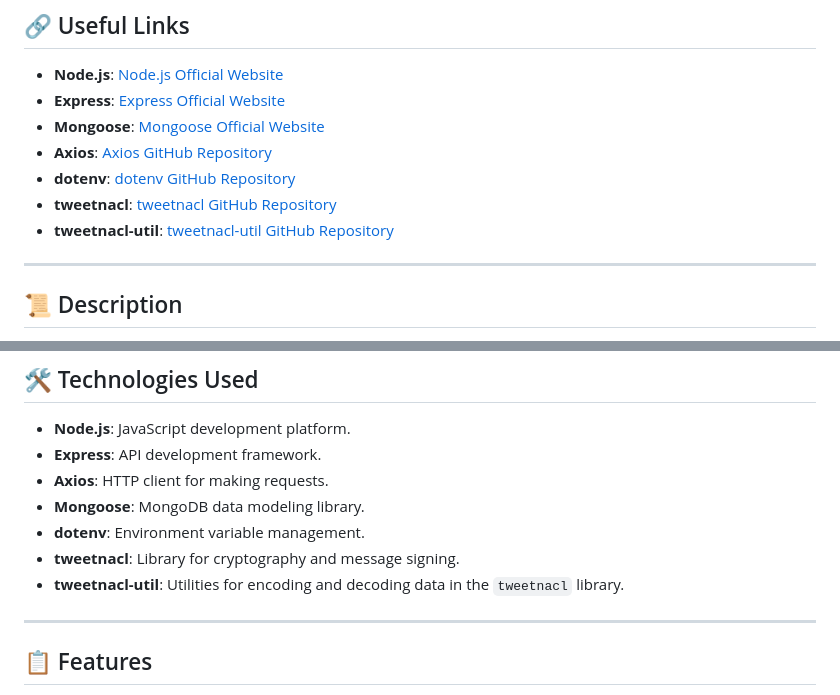
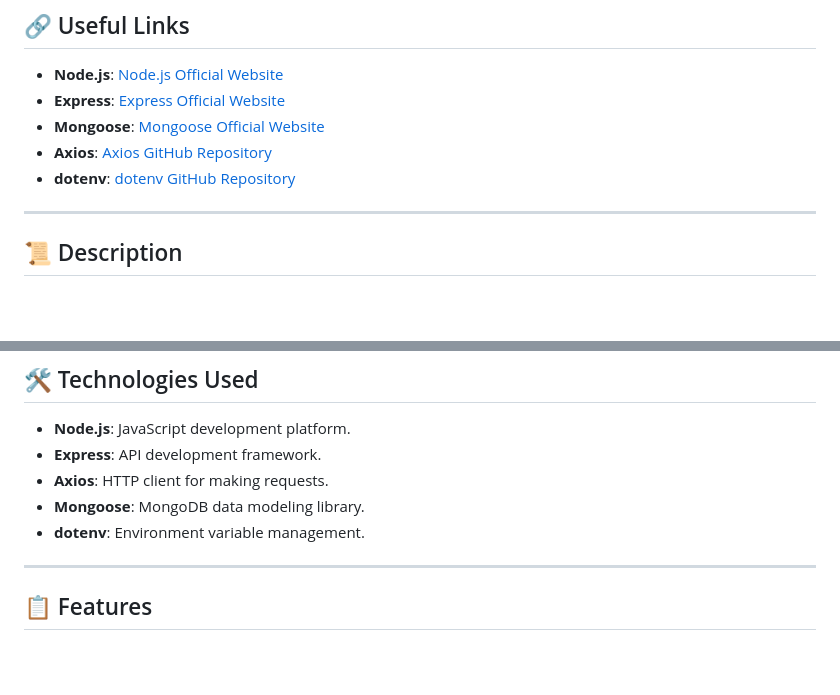
Before and after one commit to MindGainsLabs/Relay_Tweets, a Markdown page: README.md, 2 parts joined by grey strips. Drawn GitHub-style; blank space fills up the shorter version.

```diff
--- a/README.md
+++ b/README.md
@@ -339,8 +339,6 @@ After configuring and starting the application, test the deployment by verifying
 - **Mongoose**: [Mongoose Official Website](https://mongoosejs.com/)
 - **Axios**: [Axios GitHub Repository](https://github.com/axios/axios)
 - **dotenv**: [dotenv GitHub Repository](https://github.com/motdotla/dotenv)
-- **tweetnacl**: [tweetnacl GitHub Repository](https://github.com/dchest/tweetnacl-js)
-- **tweetnacl-util**: [tweetnacl-util GitHub Repository](https://github.com/dchest/tweetnacl-util-js)
 
 ---
 
@@ -357,8 +355,6 @@ The Relay Tweets Application is developed to extract messages from Discord chann
 - **Axios**: HTTP client for making requests.
 - **Mongoose**: MongoDB data modeling library.
 - **dotenv**: Environment variable management.
-- **tweetnacl**: Library for cryptography and message signing.
-- **tweetnacl-util**: Utilities for encoding and decoding data in the `tweetnacl` library.
 
 ---
 
```
